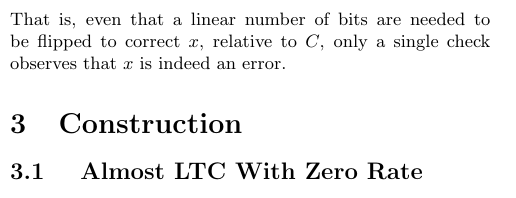
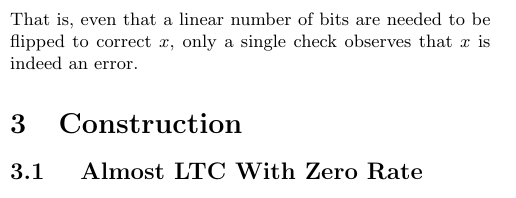
Before and after one commit to dudupo/Academic, a LaTeX document (projects/NLTES_project/ldpc_ltc.tex): part of one column of page 3 of 6, cut so that both start at the same text. Compiled offline with pdfLaTeX.

Commit message:
compiling -Wed Nov  2 03:45:05 PM IST 2022

```diff
--- a/projects/NLTES_project/ldpc_ltc.tex
+++ b/projects/NLTES_project/ldpc_ltc.tex
@@ -154,7 +154,7 @@ Assume that $\tilde{C} \neq C \Rightarrow$ there exists $x\in \tilde{C} / C$. By
     d\left( x,C \right) &= d\left( x,y \right) \ge d\left( \tilde{C} \right) =\Theta\left( n \right)
   \end{split}
 \end{equation*}
-That is, even that a linear number of bits are needed to be flipped to correct $x$, relative to $C$, only a single check observes that $x$ is indeed an error.
+That is, even that a linear number of bits are needed to be flipped to correct $x$, only a single check observes that $x$ is indeed an error.
   \section{Construction}
 \subsection{ Almost LTC With Zero Rate}
 \paragraph{Definition. The Disagreement Code.} Given a Tanner code $C = \Tann$, define the code $C_{\oplus}$ to contain all the words equal to the formal summation $ \sum_{v \in V\left( G \right)} {c_{v} }$ when $c_{v}$ is an assignment of a codeword $ c_{v} \in C_0 $  on the edges of the vertex $ v \in V\left( G \right)$.
```
Also changed, not shown: projects/pdfs/ldpc_ltc.pdf.
